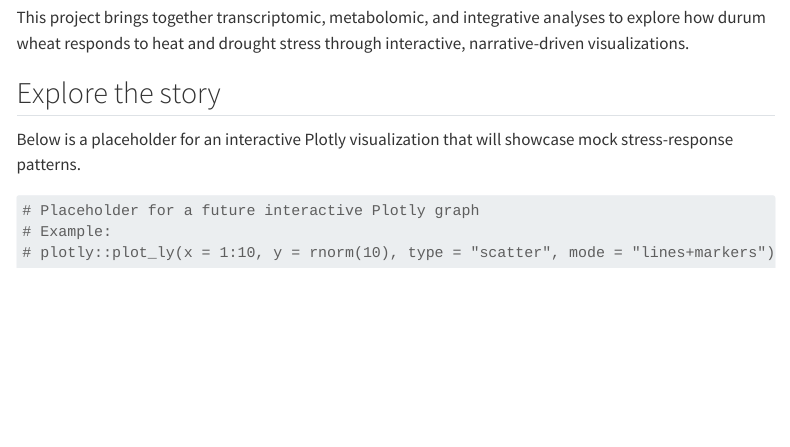
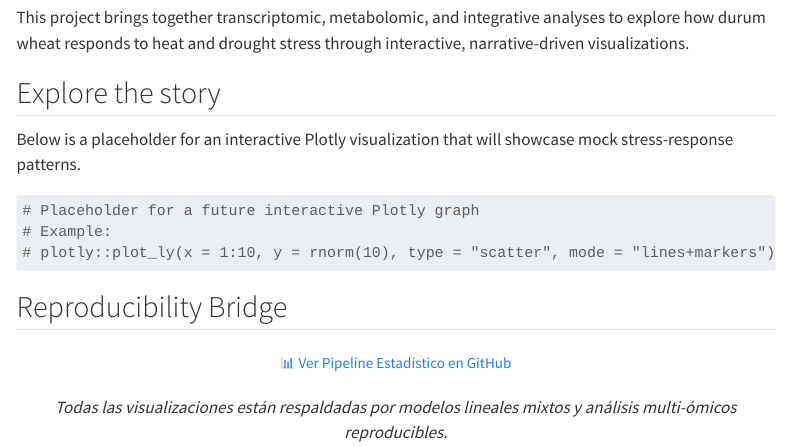
Before and after one commit to PALP31/Triticum-tale-web, a Quarto document (docs/index.qmd): the page in a window 1100 px wide, from 280 px down. Rendered offline with R 4.5, knitr and Pandoc in place of Quarto, with nearby package versions; menus at the side of the page are left out.

Commit message:
Add reproducibility CTA below Plotly section on homepage
Agent-Logs-Url: https://github.com/PALP31/Triticum-tale-web/sessions/01df8912-6d30-4fbf-b62a-f4eb22b54c5e

Co-authored-by: PALP31 <180587161+PALP31@users.noreply.github.com>

````diff
--- a/docs/index.qmd
+++ b/docs/index.qmd
@@ -26,3 +26,11 @@ Below is a placeholder for an interactive Plotly visualization that will showcas
 # Example:
 # plotly::plot_ly(x = 1:10, y = rnorm(10), type = "scatter", mode = "lines+markers")
 ```
+
+## Reproducibility Bridge
+
+::: {.text-center .mt-4 .mb-5}
+[📊 Ver Pipeline Estadístico en GitHub](https://github.com/PALP31/BioAgro-Stats){.btn .btn-outline-primary}
+
+*Todas las visualizaciones están respaldadas por modelos lineales mixtos y análisis multi-ómicos reproducibles.*
+:::
````
